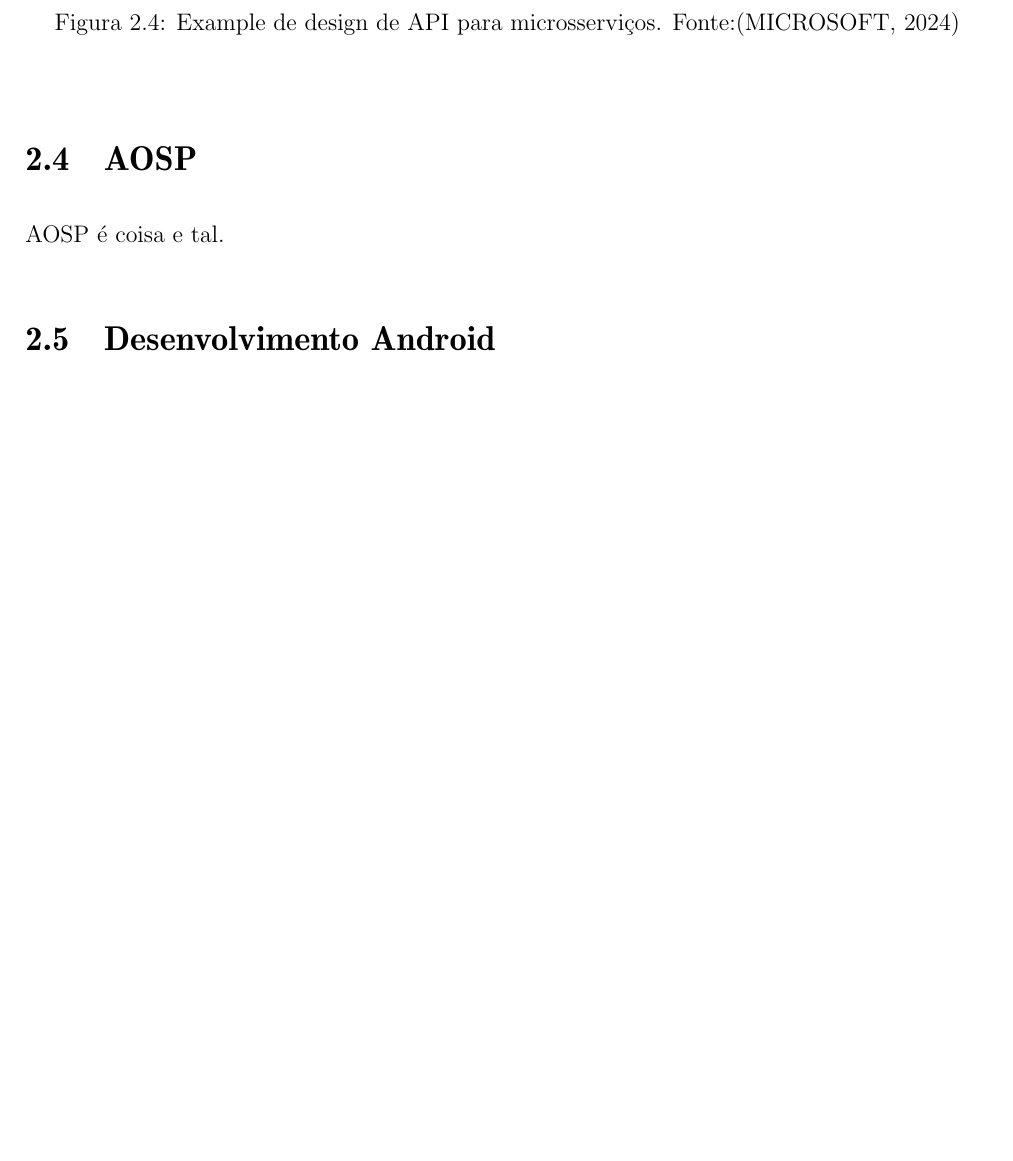
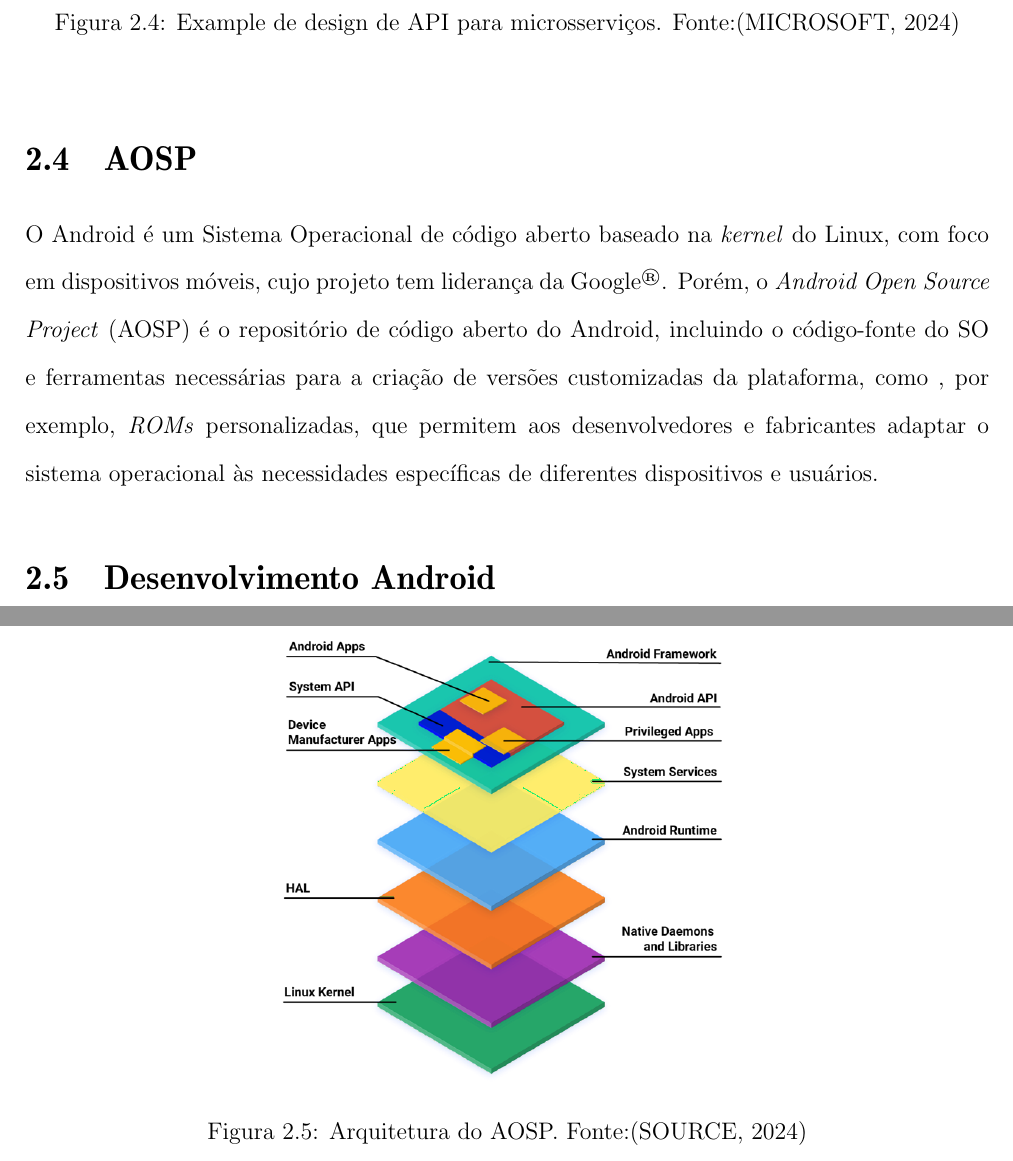
Before and after one commit to adevancomp/TCC-Android-Embarcado-BURI, a LaTeX document (main/novoIndex.tex, which reads main/files/CAP2.tex): part of page 22 of 29 before the commit and two parts of pages 22 and 23 of 30 after it, the two joined at a grey line, cut so that both start at the same text, the shorter picture padded with empty space. Compiled offline with pdfLaTeX.

Commit message:
inicia explicação do AOSP

```diff
--- a/main/files/CAP2.tex
+++ b/main/files/CAP2.tex
@@ -109,7 +109,17 @@ na evolução do sistema, uma vez que o modelo suporta comunicação com múltip
 
 \section{AOSP}
 
-AOSP é coisa e tal.
+O Android é um Sistema Operacional de código aberto baseado na \textit{kernel} do Linux, com foco em dispositivos móveis, cujo
+projeto tem liderança da Google\textsuperscript{\textregistered}. Porém, o \textit{Android Open Source Project} (AOSP) é o repositório
+de código aberto do Android, incluindo o código-fonte do SO e ferramentas necessárias para a criação de versões customizadas da plataforma, como
+, por exemplo, \textit{ROMs} personalizadas, que permitem aos desenvolvedores e fabricantes adaptar o sistema operacional
+às necessidades específicas de diferentes dispositivos e usuários.
+
+\begin{figure}[ht]
+    \centering
+    \includegraphics[width=.55\textwidth]{img/android_stack_720.png}
+    \caption{Arquitetura do AOSP. Fonte:\cite{aosp-documentation}}\label{figArchAOSP}
+\end{figure}
 
 \section{Desenvolvimento Android}
 
```
Also changed, not shown: main/ref.bib (+1 -9 lines).
